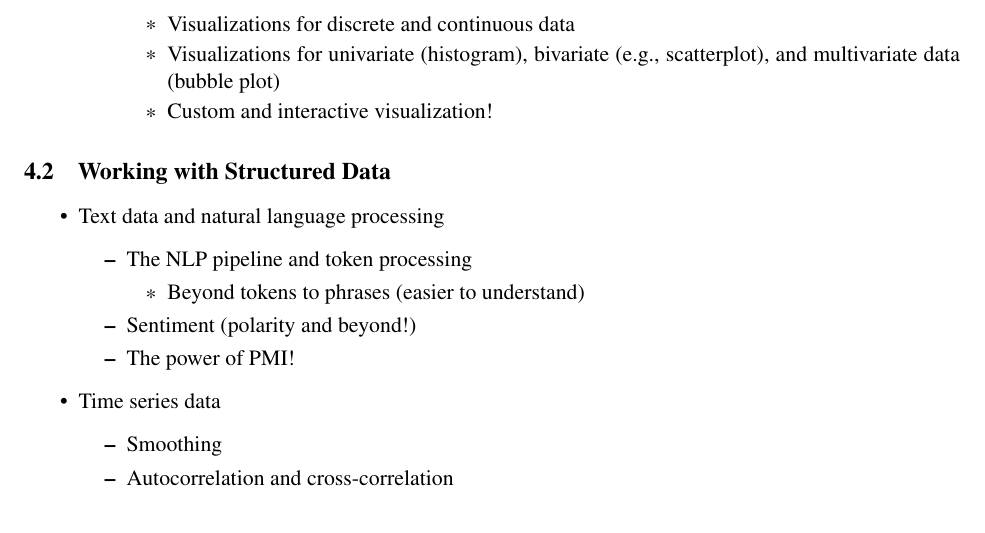
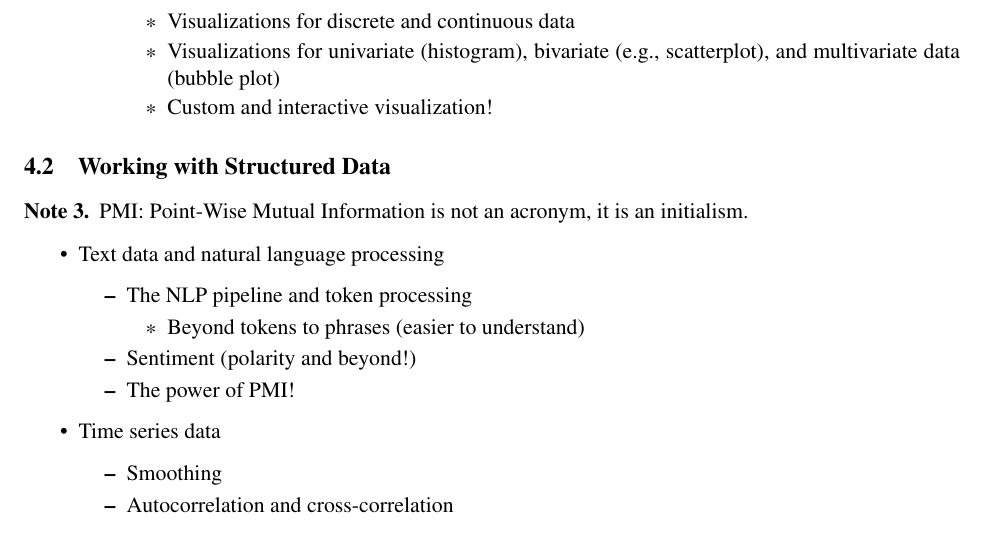
Before and after one commit to edwynzhou/notes, a LaTeX document (mie223/week_1/intro_to_data_science.tex): part of page 9 of 10, cut so that both start at the same text. Compiled offline with pdfLaTeX.

Commit message:
modified intro_to_data_science

```diff
--- a/mie223/week_1/intro_to_data_science.tex
+++ b/mie223/week_1/intro_to_data_science.tex
@@ -306,6 +306,9 @@ Political blogs live in their own echo chambers.
   \end{itemize}
 \end{itemize}
 \subsection{Working with Structured Data}
+\begin{note}
+  PMI: Point-Wise Mutual Information is not an acronym, it is an initialism.
+\end{note}
 \begin{itemize}
   \item Text data and natural language processing
   \begin{itemize}
```
Also changed, not shown: 4 other files.
